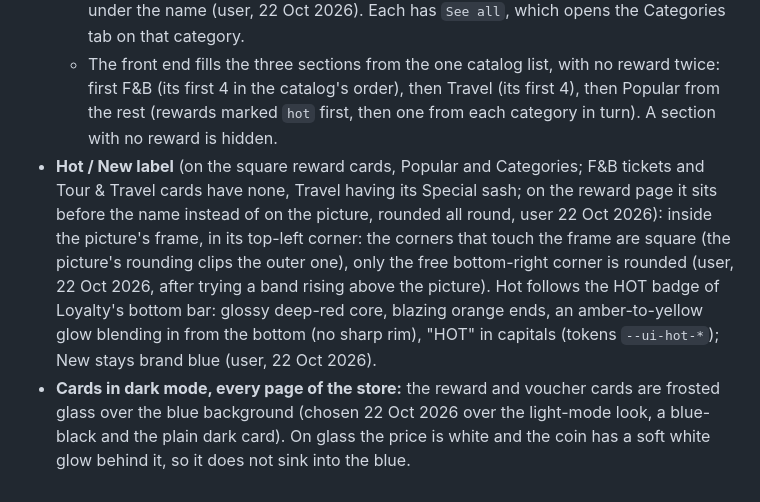
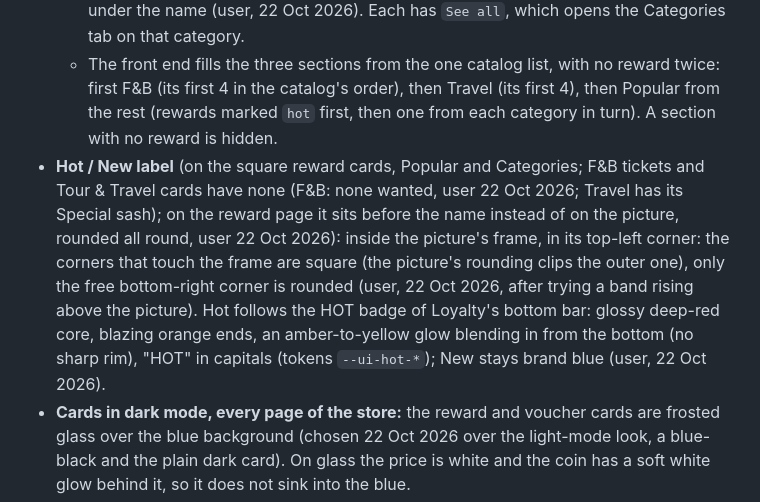
Before and after one commit to nemodao/lytpg, a Markdown page: spec.md, the part around the change. Rendered like a GitHub page.

Commit message:
Spec, HANDOFF-7: no Hot / New label on F&B tickets, by decision
Co-Authored-By: Claude Opus 5.5 <noreply@anthropic.com>

```diff
--- a/spec.md
+++ b/spec.md
@@ -772,7 +772,7 @@ The Tada integration may not be ready for launch, so the pages get their own red
   - A decorative banner of rewards (an image, no function), deep navy, darker than the page's blue, with white text, for a neutral look (chosen 22 Oct 2026 over orange-to-pink, white-lilac and yellow).
   - **Popular Rewards:** 8 rewards in one row that scrolls sideways. **F&B e-Vouchers:** 4 rewards of that category, in a layout made for vouchers (tickets). **Tour & Travel:** 4 rewards of that category in a promo panel of its own, after a reference picture (user, 22 Oct 2026; first draft, details to come): the purple blend of the design tokens (`--blend-pink-bg`) with soft champagne-gold rays from above the title, fading out before the cards, a big white outlined title, a frosted ribbon, cards in a sideways row (about 1.7 on screen), and `See all` on the panel's bottom edge. Each card is white, drawn slightly tilted (its top-left corner raised) over a purple layer showing at its bottom right; a diagonal "Special" sash crosses its picture's top-left corner, in the Hot label's fire colours (fixed in the front end, not from the API); the price (coin and number) is under the name (user, 22 Oct 2026). Each has `See all`, which opens the Categories tab on that category.
   - The front end fills the three sections from the one catalog list, with no reward twice: first F&B (its first 4 in the catalog's order), then Travel (its first 4), then Popular from the rest (rewards marked `hot` first, then one from each category in turn). A section with no reward is hidden.
-- **Hot / New label** (on the square reward cards, Popular and Categories; F&B tickets and Tour & Travel cards have none, Travel having its Special sash; on the reward page it sits before the name instead of on the picture, rounded all round, user 22 Oct 2026): inside the picture's frame, in its top-left corner: the corners that touch the frame are square (the picture's rounding clips the outer one), only the free bottom-right corner is rounded (user, 22 Oct 2026, after trying a band rising above the picture). Hot follows the HOT badge of Loyalty's bottom bar: glossy deep-red core, blazing orange ends, an amber-to-yellow glow blending in from the bottom (no sharp rim), "HOT" in capitals (tokens `--ui-hot-*`); New stays brand blue (user, 22 Oct 2026).
+- **Hot / New label** (on the square reward cards, Popular and Categories; F&B tickets and Tour & Travel cards have none (F&B: none wanted, user 22 Oct 2026; Travel has its Special sash); on the reward page it sits before the name instead of on the picture, rounded all round, user 22 Oct 2026): inside the picture's frame, in its top-left corner: the corners that touch the frame are square (the picture's rounding clips the outer one), only the free bottom-right corner is rounded (user, 22 Oct 2026, after trying a band rising above the picture). Hot follows the HOT badge of Loyalty's bottom bar: glossy deep-red core, blazing orange ends, an amber-to-yellow glow blending in from the bottom (no sharp rim), "HOT" in capitals (tokens `--ui-hot-*`); New stays brand blue (user, 22 Oct 2026).
 - **Cards in dark mode, every page of the store:** the reward and voucher cards are frosted glass over the blue background (chosen 22 Oct 2026 over the light-mode look, a blue-black and the plain dark card). On glass the price is white and the coin has a soft white glow behind it, so it does not sink into the blue.
 - **Categories tab** (`tab=rewards`; called Rewards until 22 Oct 2026): the top bar scrolls away and the chips row sticks to the top instead, same size, on a blurred band of the top blue once stuck (user, 22 Oct 2026). Category chips in one scrolling row (the standard chips): `All` (selected first, every reward), the five categories, and `More categories` at the end. A category shows its rewards from the list, then a small card saying more rewards are coming soon. `More categories` shows a card, centred: the pile of rewards from the banner on top, then 2,000+ rewards and more categories coming soon.
 - **Categories** (keys from the API, names in the copy file): Gadget & Electronics `gadget_electronics`, Tour & Travel `tour_travel`, Shopping e-Voucher `shopping_voucher`, F&B e-Voucher `fnb_voucher`, Home & Living `home_living`. A reward with no or another category shows only under `All`. (Tada may export its real categories; the list may change then.)
```
Also changed, not shown: HANDOFF-7.md (+2 -2 lines).
